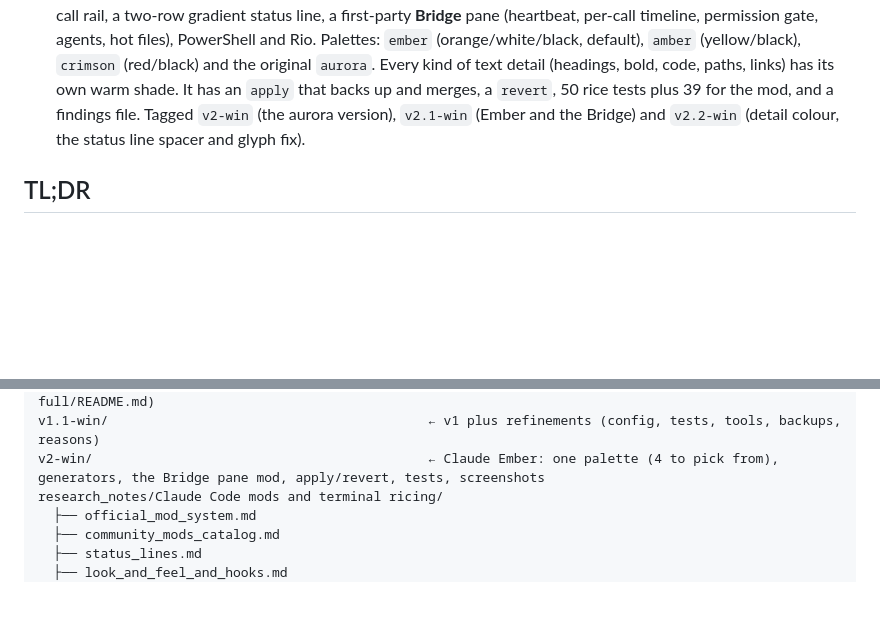
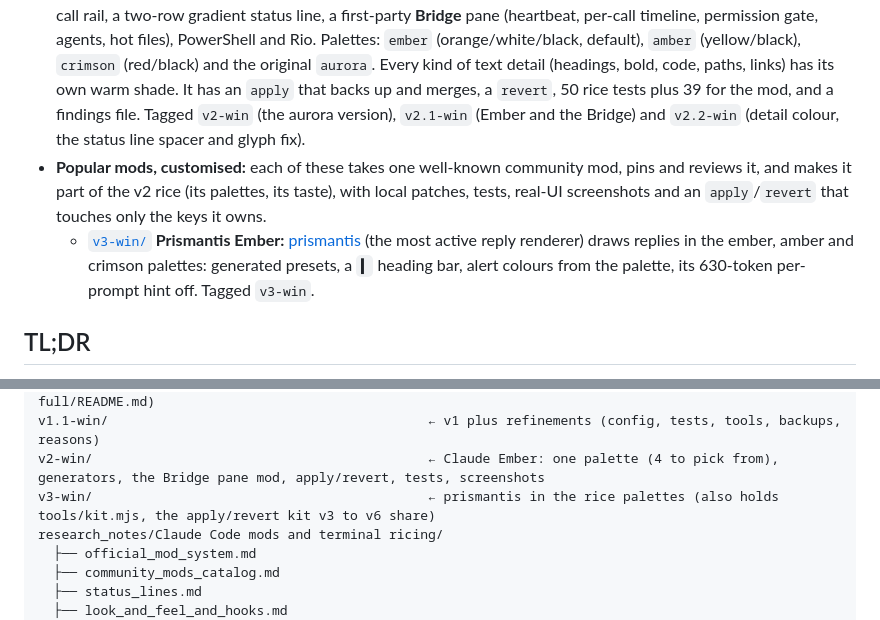
Before and after one commit to KanaparthySaiSreekar/claude-rice, a Markdown page: README.md, 2 parts joined by grey strips. Drawn GitHub-style; blank space fills up the shorter version.

```diff
--- a/README.md
+++ b/README.md
@@ -8,6 +8,8 @@ Deep-dive research into **Claude Code mods** and everything the community does t
 - **Applied:** [`v1-win/`](v1-win/) is the first setup actually built from these reports, on Windows 11 with Windows Terminal. It has the config files, the two local patches to pinned mods, and a note on where the build deliberately departs from the reports, and why. It is also tagged `v1-win`.
 - **Refined:** [`v1.1-win/`](v1.1-win/) is the same setup after a round of fixes: no overlap between the status line and the flightdeck pane, the git branch in the tab title, the PowerShell profile that v1 missed, a tab-title test suite, and the cause of the "Update available" banner. Tagged `v1.1-win`.
 - **Rebuilt:** [`v2-win/`](v2-win/) is a from-scratch visual rice with screenshots: one palette drives Windows Terminal (flat near-black, a glow on bright text, themed chrome), a rebuilt Claude Code theme, the transcript skin with a one-row-per-call rail, a two-row gradient status line, a first-party **Bridge** pane (heartbeat, per-call timeline, permission gate, agents, hot files), PowerShell and Rio. Palettes: `ember` (orange/white/black, default), `amber` (yellow/black), `crimson` (red/black) and the original `aurora`. Every kind of text detail (headings, bold, code, paths, links) has its own warm shade. It has an `apply` that backs up and merges, a `revert`, 50 rice tests plus 39 for the mod, and a findings file. Tagged `v2-win` (the aurora version), `v2.1-win` (Ember and the Bridge) and `v2.2-win` (detail colour, the status line spacer and glyph fix).
+- **Popular mods, customised:** each of these takes one well-known community mod, pins and reviews it, and makes it part of the v2 rice (its palettes, its taste), with local patches, tests, real-UI screenshots and an `apply`/`revert` that touches only the keys it owns.
+  - [`v3-win/`](v3-win/) **Prismantis Ember:** [prismantis](https://github.com/NahumLitvin/prismantis) (the most active reply renderer) draws replies in the ember, amber and crimson palettes: generated presets, a `▍` heading bar, alert colours from the palette, its 630-token per-prompt hint off. Tagged `v3-win`.
 
 ## TL;DR
 
@@ -109,6 +111,7 @@ v1-win/                                           ← checkpoint of the setup ap
                                                   marketplace git history, working folder (see full/README.md)
 v1.1-win/                                         ← v1 plus refinements (config, tests, tools, backups, reasons)
 v2-win/                                           ← Claude Ember: one palette (4 to pick from), generators, the Bridge pane mod, apply/revert, tests, screenshots
+v3-win/                                           ← prismantis in the rice palettes (also holds tools/kit.mjs, the apply/revert kit v3 to v6 share)
 research_notes/Claude Code mods and terminal ricing/
   ├── official_mod_system.md
   ├── community_mods_catalog.md
```
Also changed, not shown: v3-win/README.md (added, +105 -0 lines), v3-win/docs/screenshots/palettes.png (added), v3-win/docs/screenshots/prismantis-chart.png (added), v3-win/docs/screenshots/prismantis-ember.png (added), 12 other files.
